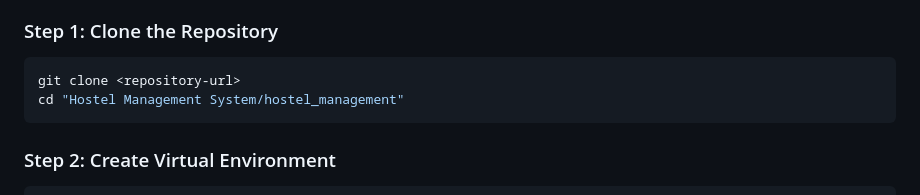
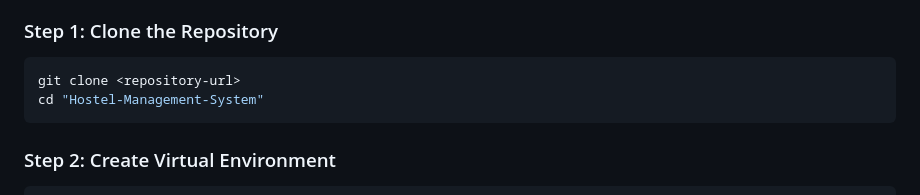
Before and after one commit to Tirupathi-Jayadeep/Hostel-Management-System, a Markdown page: README.md, the part around the change. Drawn GitHub-style.

Commit message:
Update README.md with root project structure

````diff
--- a/README.md
+++ b/README.md
@@ -42,7 +42,7 @@ A comprehensive Django-based web application for managing hostel operations effi
 ### Step 1: Clone the Repository
 ```bash
 git clone <repository-url>
-cd "Hostel Management System/hostel_management"
+cd "Hostel-Management-System"
 ```
 
 ### Step 2: Create Virtual Environment
````
